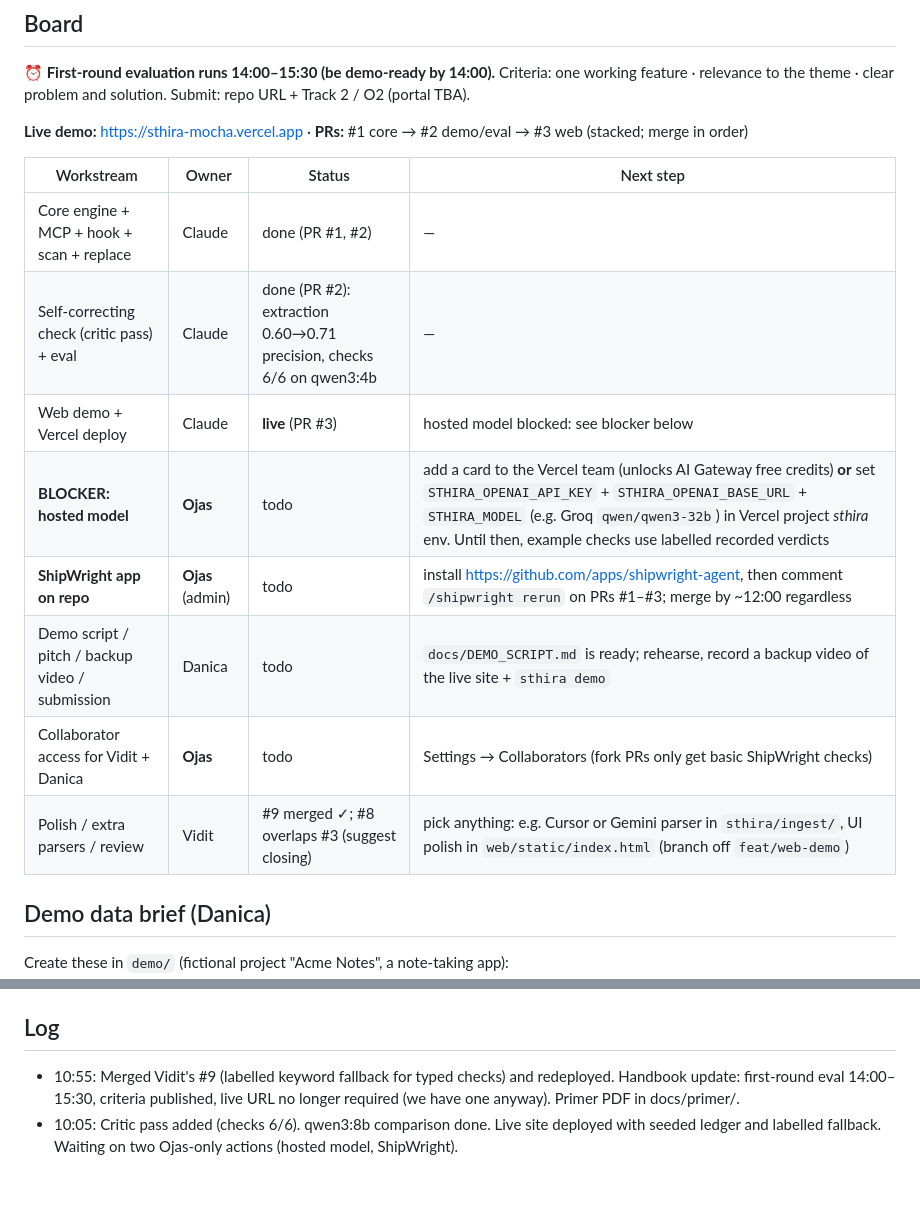
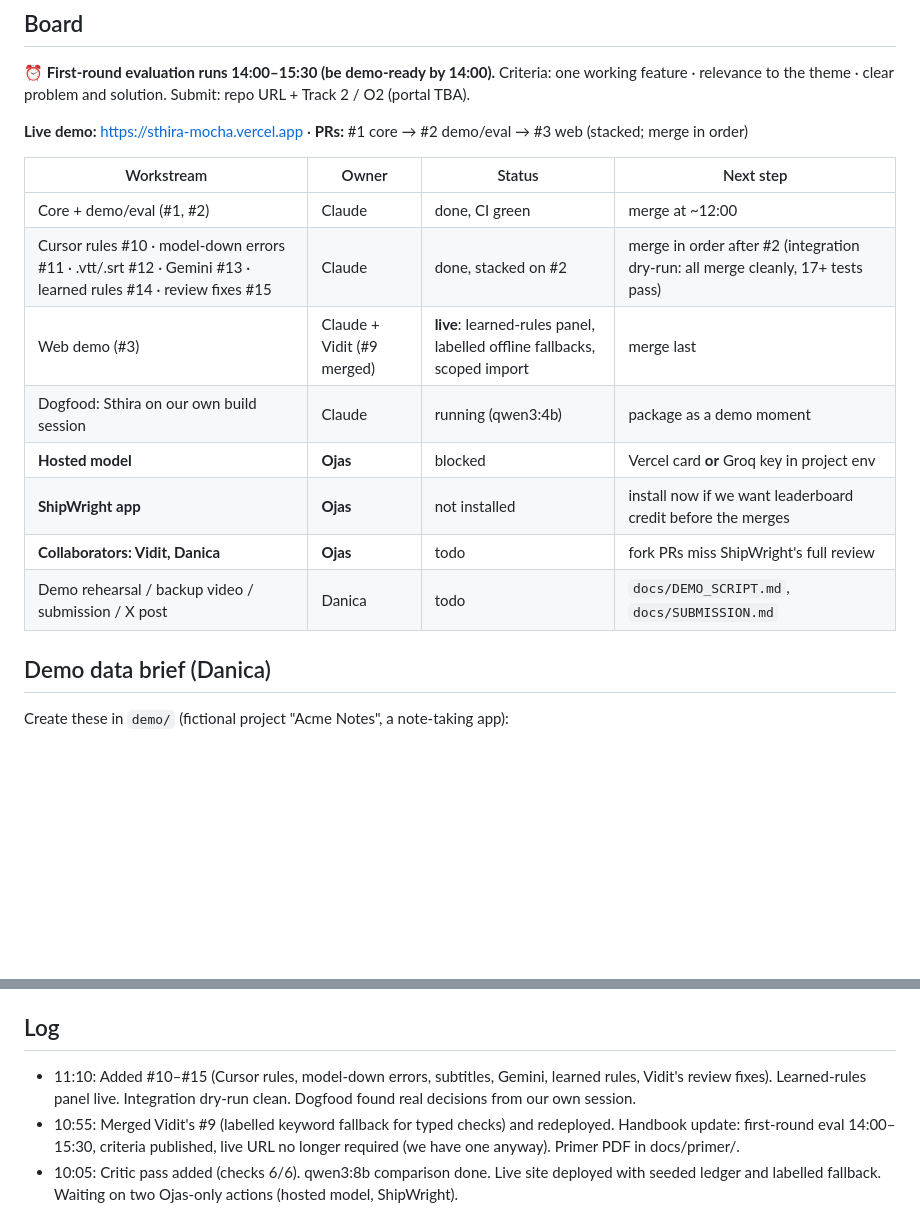
Before and after one commit to Dang-ctrl/Sthira, a Markdown page: docs/STATUS.md, 2 parts joined by grey strips. GitHub-like rendering; blank space fills up the shorter version.

Commit message:
Status: 11:10 board
Co-Authored-By: Claude Opus 5.5 <noreply@anthropic.com>

```diff
--- a/docs/STATUS.md
+++ b/docs/STATUS.md
@@ -10,14 +10,14 @@ Update this file whenever you finish something, get blocked, or hand off (for ex
 
 | Workstream | Owner | Status | Next step |
 |---|---|---|---|
-| Core engine + MCP + hook + scan + replace | Claude | done (PR #1, #2) | — |
-| Self-correcting check (critic pass) + eval | Claude | done (PR #2): extraction 0.60→0.71 precision, checks 6/6 on qwen3:4b | — |
-| Web demo + Vercel deploy | Claude | **live** (PR #3) | hosted model blocked: see blocker below |
-| **BLOCKER: hosted model** | **Ojas** | todo | add a card to the Vercel team (unlocks AI Gateway free credits) **or** set `STHIRA_OPENAI_API_KEY` + `STHIRA_OPENAI_BASE_URL` + `STHIRA_MODEL` (e.g. Groq `qwen/qwen3-32b`) in Vercel project *sthira* env. Until then, example checks use labelled recorded verdicts |
-| **ShipWright app on repo** | **Ojas** (admin) | todo | install https://github.com/apps/shipwright-agent, then comment `/shipwright rerun` on PRs #1–#3; merge by ~12:00 regardless |
-| Demo script / pitch / backup video / submission | Danica | todo | `docs/DEMO_SCRIPT.md` is ready; rehearse, record a backup video of the live site + `sthira demo` |
-| Collaborator access for Vidit + Danica | **Ojas** | todo | Settings → Collaborators (fork PRs only get basic ShipWright checks) |
-| Polish / extra parsers / review | Vidit | #9 merged ✓; #8 overlaps #3 (suggest closing) | pick anything: e.g. Cursor or Gemini parser in `sthira/ingest/`, UI polish in `web/static/index.html` (branch off `feat/web-demo`) |
+| Core + demo/eval (#1, #2) | Claude | done, CI green | merge at ~12:00 |
+| Cursor rules #10 · model-down errors #11 · .vtt/.srt #12 · Gemini #13 · learned rules #14 · review fixes #15 | Claude | done, stacked on #2 | merge in order after #2 (integration dry-run: all merge cleanly, 17+ tests pass) |
+| Web demo (#3) | Claude + Vidit (#9 merged) | **live**: learned-rules panel, labelled offline fallbacks, scoped import | merge last |
+| Dogfood: Sthira on our own build session | Claude | running (qwen3:4b) | package as a demo moment |
+| **Hosted model** | **Ojas** | blocked | Vercel card **or** Groq key in project env |
+| **ShipWright app** | **Ojas** | not installed | install now if we want leaderboard credit before the merges |
+| **Collaborators: Vidit, Danica** | **Ojas** | todo | fork PRs miss ShipWright's full review |
+| Demo rehearsal / backup video / submission / X post | Danica | todo | `docs/DEMO_SCRIPT.md`, `docs/SUBMISSION.md` |
 
 ## Demo data brief (Danica)
 
@@ -33,6 +33,7 @@ Create these in `demo/` (fictional project "Acme Notes", a note-taking app):
 4. `eval/gold.json`: the list of real decisions, questions and commitments you planted, so we can measure precision and recall.
 
 ## Log
+- 11:10: Added #10–#15 (Cursor rules, model-down errors, subtitles, Gemini, learned rules, Vidit's review fixes). Learned-rules panel live. Integration dry-run clean. Dogfood found real decisions from our own session.
 - 10:55: Merged Vidit's #9 (labelled keyword fallback for typed checks) and redeployed. Handbook update: first-round eval 14:00–15:30, criteria published, live URL no longer required (we have one anyway). Primer PDF in docs/primer/.
 - 10:05: Critic pass added (checks 6/6). qwen3:8b comparison done. Live site deployed with seeded ledger and labelled fallback. Waiting on two Ojas-only actions (hosted model, ShipWright).
 - 09:27: `sthira demo` proves learning: precision 0.40 → 0.57 (run 1), and both agent contradictions in today's Claude Code session are caught. Web demo works locally. PR #1 is open (no ShipWright review yet, so the app may need installing by Ojas).
```
